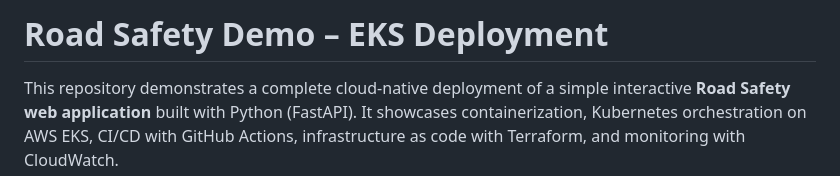
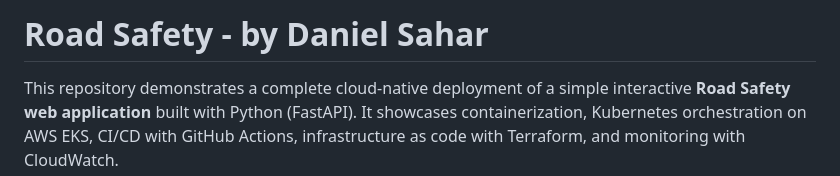
Before and after one commit to danielsahar15/greenroad, a Markdown page: README.md, the part around the change. GitHub-like rendering.

```diff
--- a/README.md
+++ b/README.md
@@ -1,5 +1,5 @@
 
-# Road Safety Demo – EKS Deployment
+# Road Safety  - by Daniel Sahar
 
 This repository demonstrates a complete cloud-native deployment of a simple interactive **Road Safety web application** built with Python (FastAPI). It showcases containerization, Kubernetes orchestration on AWS EKS, CI/CD with GitHub Actions, infrastructure as code with Terraform, and monitoring with CloudWatch.
 
```
